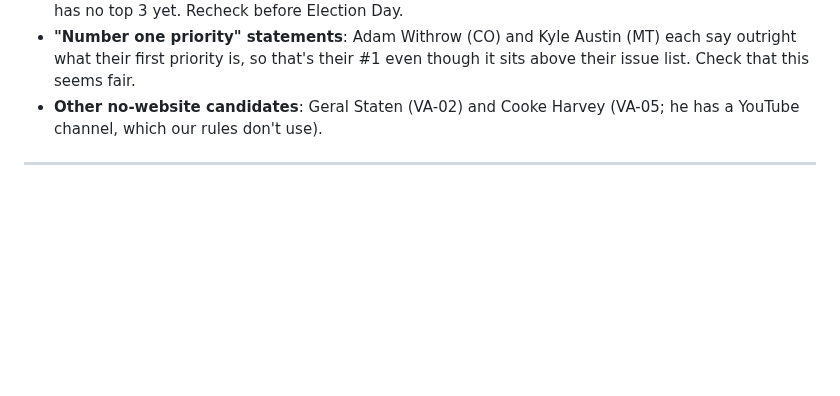
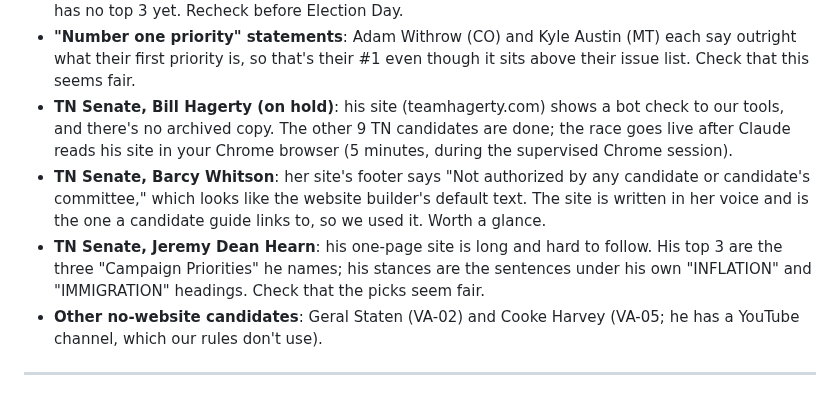
Before and after one commit to thomasdllrd1-ops/unspun, a Markdown page: NEEDS_REVIEW.md, the part around the change. GitHub-like rendering; blank space fills up the shorter version.

Commit message:
NEEDS_REVIEW: TN Senate notes (Hagerty on hold, Whitson, Hearn)
Co-Authored-By: Claude Opus 5.5 <noreply@anthropic.com>

```diff
--- a/NEEDS_REVIEW.md
+++ b/NEEDS_REVIEW.md
@@ -63,6 +63,9 @@ Blocked or broken sites:
 - **CO Senate**: no campaign website found for Christopher Baum or Blake Huber (the state Libertarian Party hosts a flyer for Huber). Adam Withrow's "Platform" page says "My first priority is to raise pay," so that's his #1, followed by the first two platform items.
 - **MT Senate, Kurt Alme**: his "Priorities" page was placeholder text (lorem ipsum) on Oct 9, so he has no top 3 yet. Recheck before Election Day.
 - **"Number one priority" statements**: Adam Withrow (CO) and Kyle Austin (MT) each say outright what their first priority is, so that's their #1 even though it sits above their issue list. Check that this seems fair.
+- **TN Senate, Bill Hagerty (on hold)**: his site (teamhagerty.com) shows a bot check to our tools, and there's no archived copy. The other 9 TN candidates are done; the race goes live after Claude reads his site in your Chrome browser (5 minutes, during the supervised Chrome session).
+- **TN Senate, Barcy Whitson**: her site's footer says "Not authorized by any candidate or candidate's committee," which looks like the website builder's default text. The site is written in her voice and is the one a candidate guide links to, so we used it. Worth a glance.
+- **TN Senate, Jeremy Dean Hearn**: his one-page site is long and hard to follow. His top 3 are the three "Campaign Priorities" he names; his stances are the sentences under his own "INFLATION" and "IMMIGRATION" headings. Check that the picks seem fair.
 - **Other no-website candidates**: Geral Staten (VA-02) and Cooke Harvey (VA-05; he has a YouTube channel, which our rules don't use).
 
 ---
```
